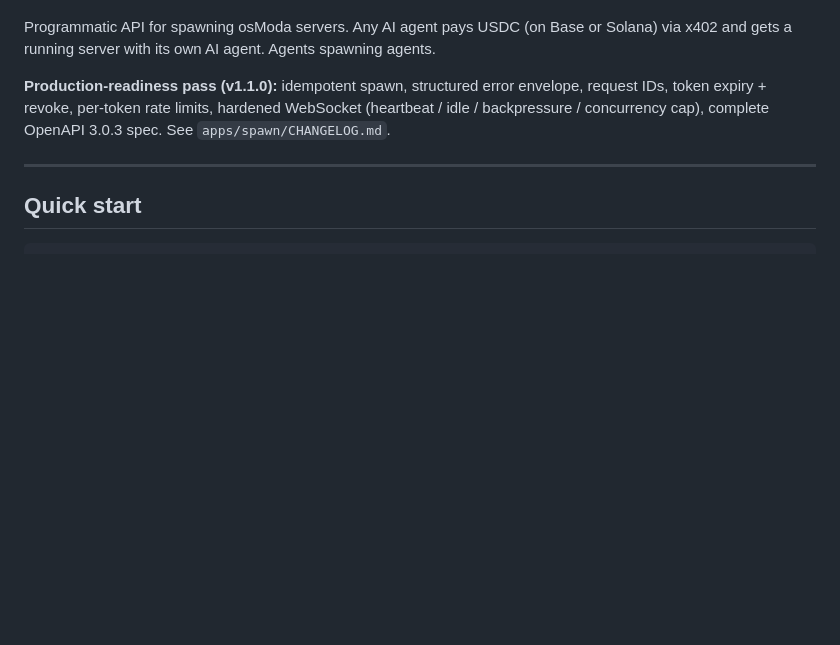
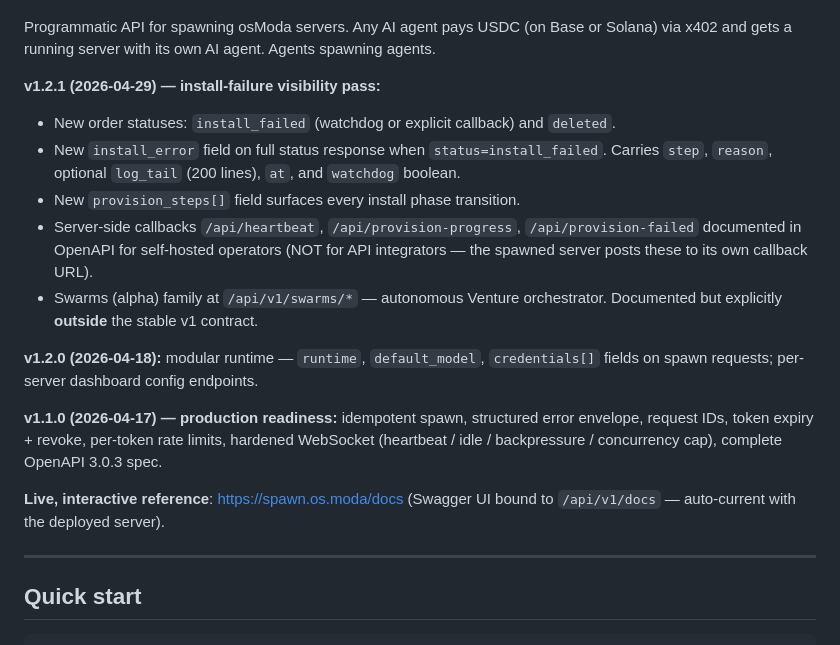
Before and after one commit to bolivian-peru/molt-os, a Markdown page: docs/SPAWN-API.md, the part around one of its changes. Rendered like a GitHub page; blank space fills up the shorter version.

```diff
--- a/docs/SPAWN-API.md
+++ b/docs/SPAWN-API.md
@@ -4,7 +4,18 @@ Last updated: 2026-04-18 · API version: **1.2.0**
 
 Programmatic API for spawning osModa servers. Any AI agent pays USDC (on Base or Solana) via x402 and gets a running server with its own AI agent. Agents spawning agents.
 
-**Production-readiness pass (v1.1.0):** idempotent spawn, structured error envelope, request IDs, token expiry + revoke, per-token rate limits, hardened WebSocket (heartbeat / idle / backpressure / concurrency cap), complete OpenAPI 3.0.3 spec. See `apps/spawn/CHANGELOG.md`.
+**v1.2.1 (2026-04-29) — install-failure visibility pass:**
+- New order statuses: `install_failed` (watchdog or explicit callback) and `deleted`.
+- New `install_error` field on full status response when `status=install_failed`. Carries `step`, `reason`, optional `log_tail` (200 lines), `at`, and `watchdog` boolean.
+- New `provision_steps[]` field surfaces every install phase transition.
+- Server-side callbacks `/api/heartbeat`, `/api/provision-progress`, `/api/provision-failed` documented in OpenAPI for self-hosted operators (NOT for API integrators — the spawned server posts these to its own callback URL).
+- Swarms (alpha) family at `/api/v1/swarms/*` — autonomous Venture orchestrator. Documented but explicitly **outside** the stable v1 contract.
+
+**v1.2.0 (2026-04-18):** modular runtime — `runtime`, `default_model`, `credentials[]` fields on spawn requests; per-server dashboard config endpoints.
+
+**v1.1.0 (2026-04-17) — production readiness:** idempotent spawn, structured error envelope, request IDs, token expiry + revoke, per-token rate limits, hardened WebSocket (heartbeat / idle / backpressure / concurrency cap), complete OpenAPI 3.0.3 spec.
+
+**Live, interactive reference**: <https://spawn.os.moda/docs> (Swagger UI bound to `/api/v1/docs` — auto-current with the deployed server).
 
 ---
 
```
Also changed, not shown: other parts of docs/SPAWN-API.md (+54 -1 lines).
